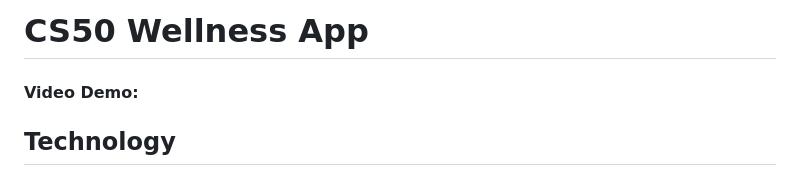
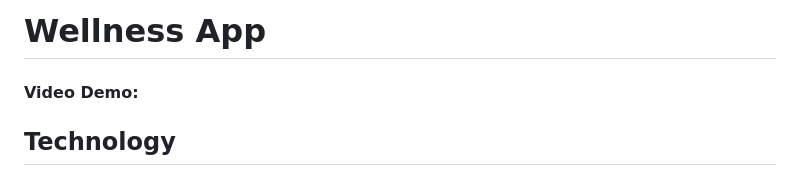
Before and after one commit to colin-raaen/thrive-track, a Markdown page: README.md, the part around the change. Drawn GitHub-style.

```diff
--- a/README.md
+++ b/README.md
@@ -1,4 +1,4 @@
-# CS50 Wellness App
+# Wellness App
 #### Video Demo:  <URL HERE>
 ## Technology
 * Flask <br>
```
